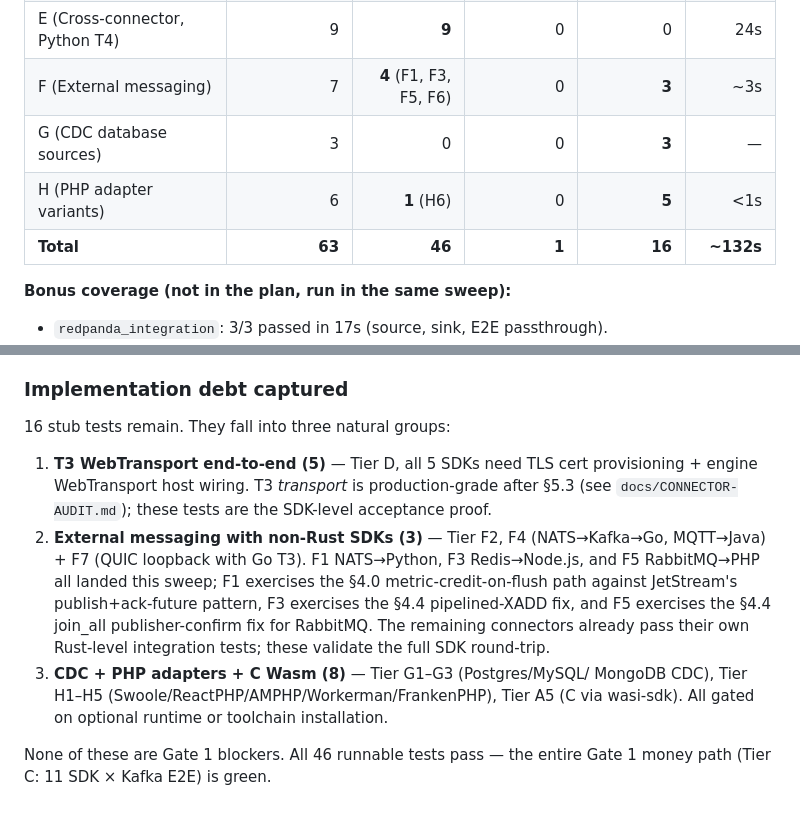
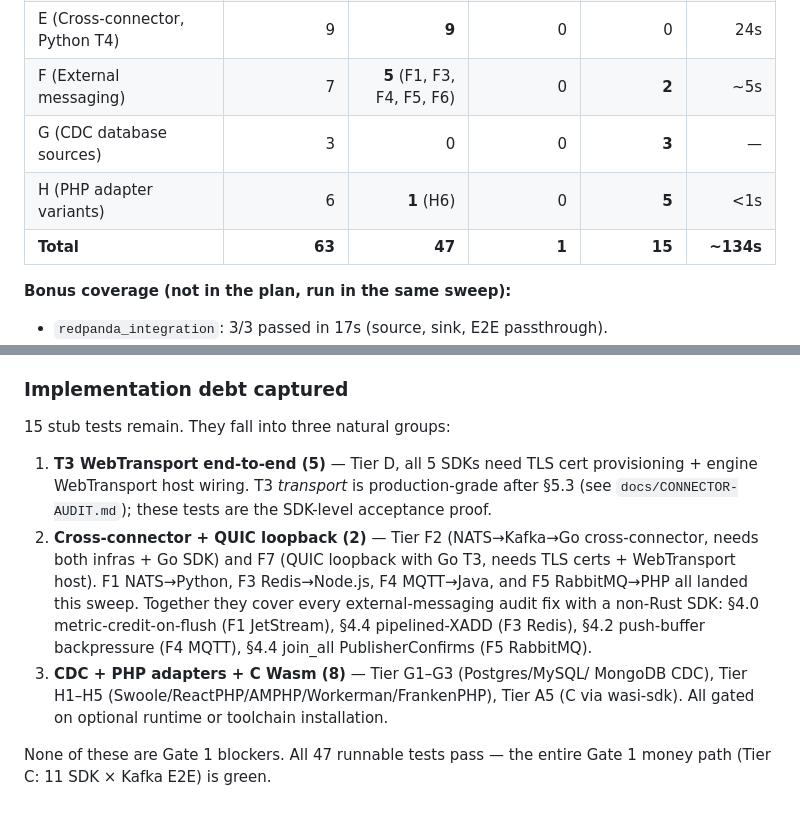
Before and after one commit to aeon-rust/aeon, a Markdown page: docs/E2E-TEST-PLAN.md, 2 parts joined by grey strips. GitHub-like rendering.

Commit message:
docs(e2e): F4 now passing — update plan + execution log
Flip F4 MQTT -> Java T4 -> MQTT row to ✅, bump Tier F count to
5 passing / 2 stubs, totals to 47 passing / 15 stubs, and refresh
the implementation-debt breakdown so the non-Rust-SDK messaging
group collapses into just F2 cross-connector + F7 QUIC loopback.
All four external-messaging audit fixes are now covered E2E by a
non-Rust SDK: §4.0 (F1), §4.4 XADD (F3), §4.2 push-buffer (F4),
§4.4 join_all confirms (F5).

Co-Authored-By: Claude Opus 4.6 <noreply@anthropic.com>

```diff
--- a/docs/E2E-TEST-PLAN.md
+++ b/docs/E2E-TEST-PLAN.md
@@ -229,10 +229,10 @@ Python / Node.js / .NET / Java / PHP / Go runtimes available.
 | C (Kafka/Redpanda E2E, all SDKs) | 11 | **11** | 0 | 0 | 79s |
 | D (T3 WebTransport variants) | 5 | 0 | 0 | **5** | — |
 | E (Cross-connector, Python T4) | 9 | **9** | 0 | 0 | 24s |
-| F (External messaging) | 7 | **4** (F1, F3, F5, F6) | 0 | **3** | ~3s |
+| F (External messaging) | 7 | **5** (F1, F3, F4, F5, F6) | 0 | **2** | ~5s |
 | G (CDC database sources) | 3 | 0 | 0 | **3** | — |
 | H (PHP adapter variants) | 6 | **1** (H6) | 0 | **5** | <1s |
-| **Total** | **63** | **46** | **1** | **16** | **~132s** |
+| **Total** | **63** | **47** | **1** | **15** | **~134s** |
 
 **Bonus coverage (not in the plan, run in the same sweep):**
 - `redpanda_integration`: 3/3 passed in 17s (source, sink, E2E passthrough).
@@ -249,25 +249,25 @@ aspirational marks.
 
 ### Implementation debt captured
 
-16 stub tests remain. They fall into three natural groups:
+15 stub tests remain. They fall into three natural groups:
 
 1. **T3 WebTransport end-to-end (5)** — Tier D, all 5 SDKs need TLS cert
    provisioning + engine WebTransport host wiring. T3 *transport* is
    production-grade after §5.3 (see `docs/CONNECTOR-AUDIT.md`); these
    tests are the SDK-level acceptance proof.
-2. **External messaging with non-Rust SDKs (3)** — Tier F2, F4
-   (NATS→Kafka→Go, MQTT→Java) + F7 (QUIC loopback with Go T3). F1
-   NATS→Python, F3 Redis→Node.js, and F5 RabbitMQ→PHP all landed this
-   sweep; F1 exercises the §4.0 metric-credit-on-flush path against
-   JetStream's publish+ack-future pattern, F3 exercises the §4.4
-   pipelined-XADD fix, and F5 exercises the §4.4 join_all
-   publisher-confirm fix for RabbitMQ. The remaining connectors
-   already pass their own Rust-level integration tests; these
-   validate the full SDK round-trip.
+2. **Cross-connector + QUIC loopback (2)** — Tier F2 (NATS→Kafka→Go
+   cross-connector, needs both infras + Go SDK) and F7 (QUIC loopback
+   with Go T3, needs TLS certs + WebTransport host). F1 NATS→Python,
+   F3 Redis→Node.js, F4 MQTT→Java, and F5 RabbitMQ→PHP all landed
+   this sweep. Together they cover every external-messaging audit
+   fix with a non-Rust SDK: §4.0 metric-credit-on-flush (F1
+   JetStream), §4.4 pipelined-XADD (F3 Redis), §4.2 push-buffer
+   backpressure (F4 MQTT), §4.4 join_all PublisherConfirms (F5
+   RabbitMQ).
 3. **CDC + PHP adapters + C Wasm (8)** — Tier G1–G3 (Postgres/MySQL/
    MongoDB CDC), Tier H1–H5 (Swoole/ReactPHP/AMPHP/Workerman/FrankenPHP),
    Tier A5 (C via wasi-sdk). All gated on optional runtime or toolchain
    installation.
 
-None of these are Gate 1 blockers. All 46 runnable tests pass — the
+None of these are Gate 1 blockers. All 47 runnable tests pass — the
 entire Gate 1 money path (Tier C: 11 SDK × Kafka E2E) is green.
```
Also changed, not shown: other parts of docs/E2E-TEST-PLAN.md (+1 -1 lines).
